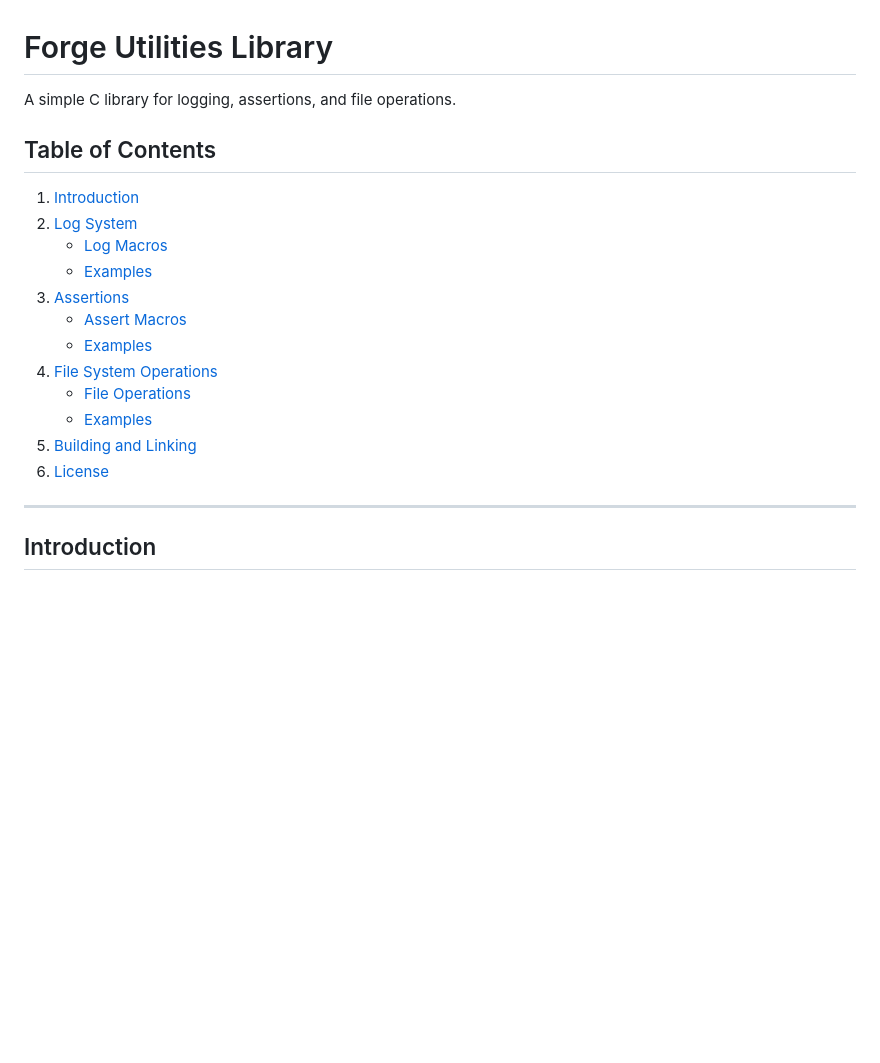
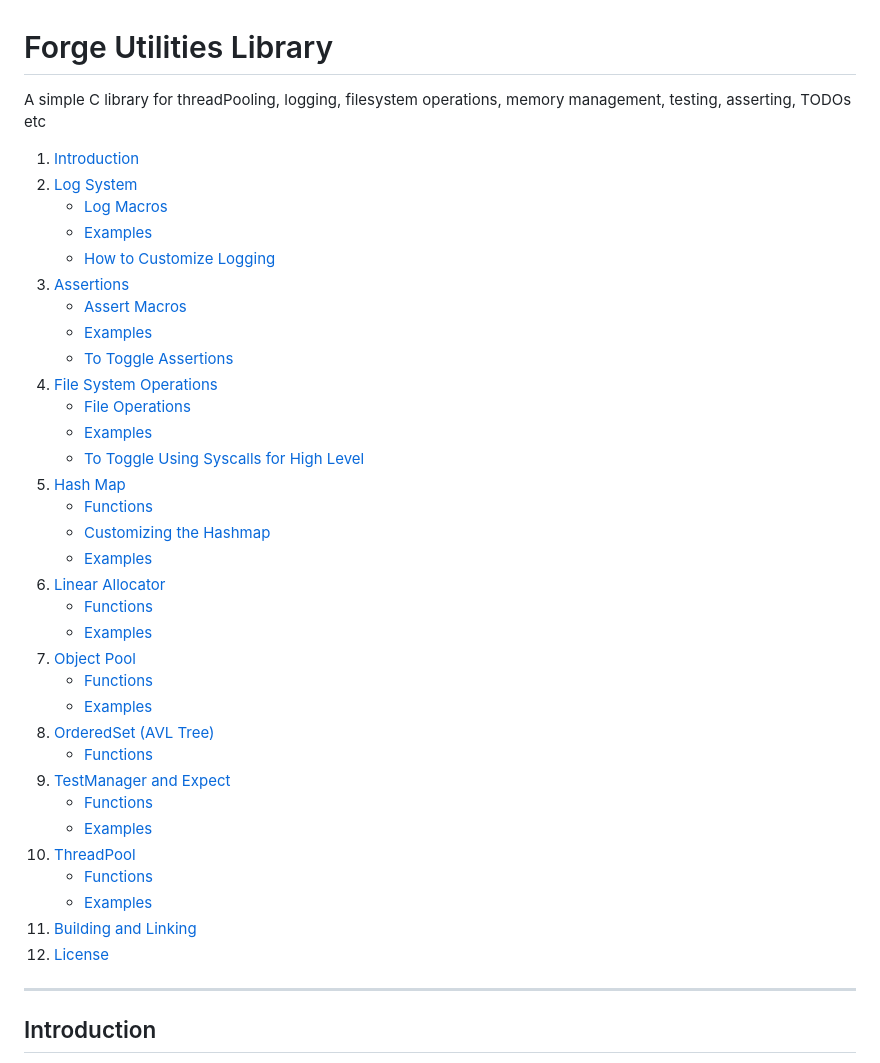
Before and after one commit to Asher-Ul-Haque/ForgeLibrary, a Markdown page: README.md, the part around the change. GitHub-like rendering; blank space fills up the shorter version.

```diff
--- a/README.md
+++ b/README.md
@@ -1,22 +1,42 @@
 
 # Forge Utilities Library
 
-A simple C library for logging, assertions, and file operations.
+A simple C library for threadPooling, logging, filesystem operations, memory management, testing, asserting, TODOs etc
 
-## Table of Contents
 
 1. [Introduction](#introduction)
 2. [Log System](#log-system)
    - [Log Macros](#log-macros)
    - [Examples](#examples)
+   - [How to Customize Logging](#how-to-customize-logging)
 3. [Assertions](#assertions)
    - [Assert Macros](#assert-macros)
-   - [Examples](#examples)
-4. [File System Operations](#filesystem-operations)
+   - [Examples](#examples-1)
+   - [To Toggle Assertions](#to-toggle-assertions)
+4. [File System Operations](#file-system-operations)
    - [File Operations](#file-operations)
-   - [Examples](#examples)
-5. [Building and Linking](#building-and-linking)
-6. [License](#license)
+   - [Examples](#examples-2)
+   - [To Toggle Using Syscalls for High Level](#to-toggle-using-syscalls-for-high-level)
+5. [Hash Map](#hash-map)
+   - [Functions](#functions)
+   - [Customizing the Hashmap](#customizing-the-hashmap)
+   - [Examples](#examples-3)
+6. [Linear Allocator](#linear-allocator)
+   - [Functions](#functions-1)
+   - [Examples](#examples-4)
+7. [Object Pool](#object-pool)
+   - [Functions](#functions-2)
+   - [Examples](#examples-5)
+8. [OrderedSet (AVL Tree)](#orderedset-avl-tree)
+   - [Functions](#functions-3)
+9. [TestManager and Expect](#testmanager-and-expect)
+   - [Functions](#functions-4)
+   - [Examples](#examples-6)
+10. [ThreadPool](#threadpool)
+    - [Functions](#functions-5)
+    - [Examples](#examples-7)
+11. [Building and Linking](#building-and-linking)
+12. [License](#license)
 
 ---
 
```
